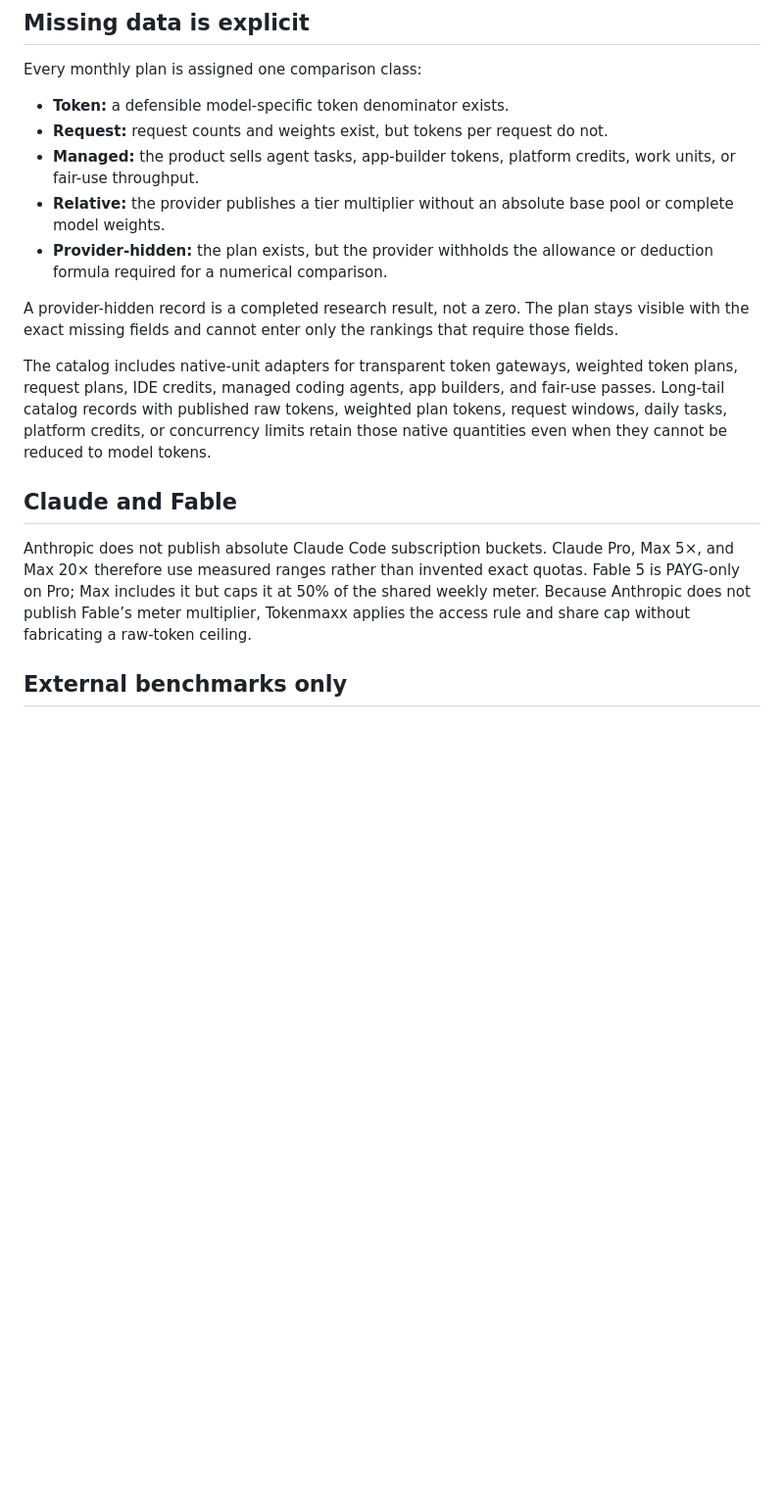
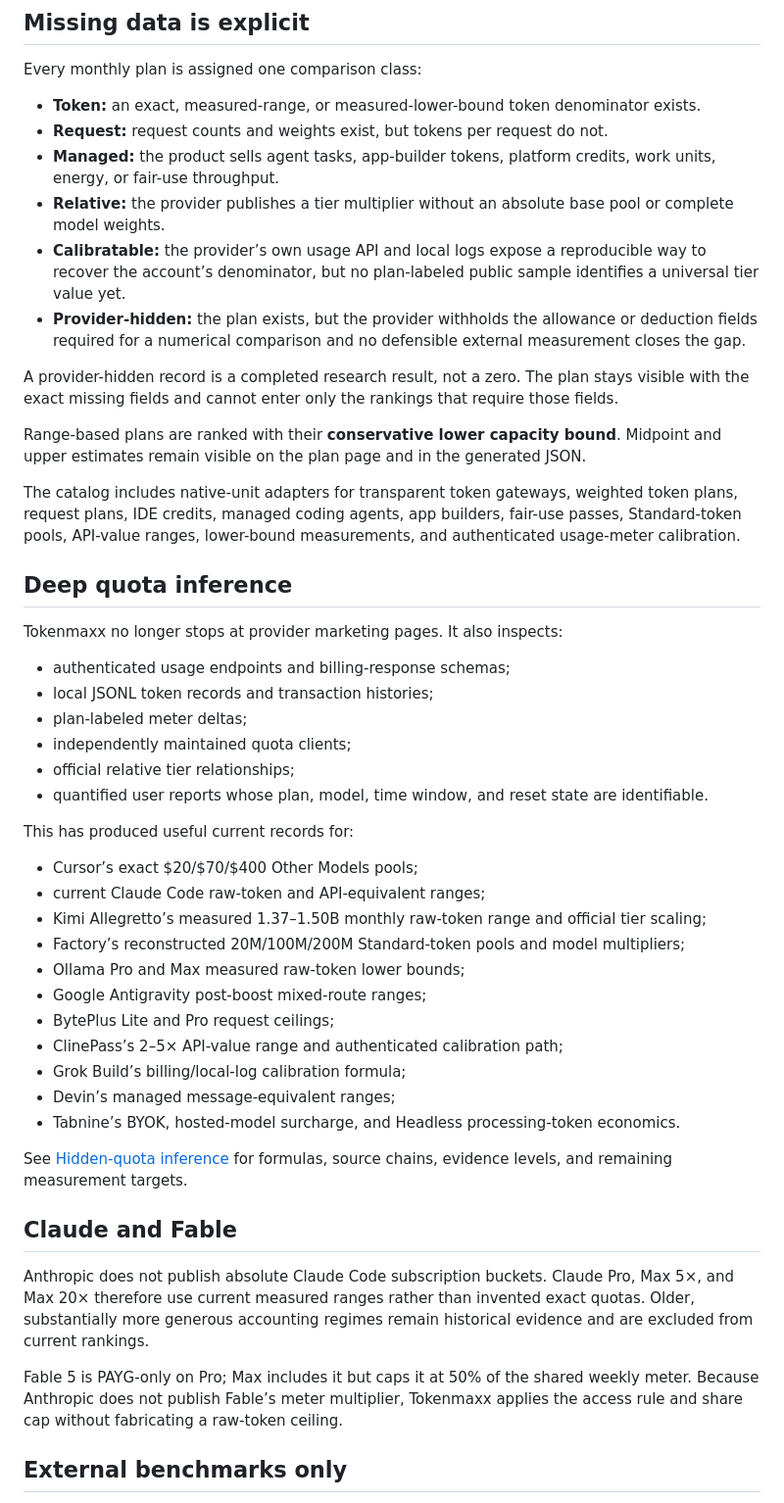
Before and after one commit to siraht/TokenmaxxDash, a Markdown page: README.md, the part around one of its changes. Shown at 98% size. GitHub-like rendering; blank space fills up the shorter version.

Commit message:
docs: describe measured and calibratable quotas

```diff
--- a/README.md
+++ b/README.md
@@ -21,19 +21,51 @@ Claude Code, OpenAI Codex, Grok Build, Synthetic, and every alternative remain v
 
 Every monthly plan is assigned one comparison class:
 
-- **Token:** a defensible model-specific token denominator exists.
+- **Token:** an exact, measured-range, or measured-lower-bound token denominator exists.
 - **Request:** request counts and weights exist, but tokens per request do not.
-- **Managed:** the product sells agent tasks, app-builder tokens, platform credits, work units, or fair-use throughput.
+- **Managed:** the product sells agent tasks, app-builder tokens, platform credits, work units, energy, or fair-use throughput.
 - **Relative:** the provider publishes a tier multiplier without an absolute base pool or complete model weights.
-- **Provider-hidden:** the plan exists, but the provider withholds the allowance or deduction formula required for a numerical comparison.
+- **Calibratable:** the provider’s own usage API and local logs expose a reproducible way to recover the account’s denominator, but no plan-labeled public sample identifies a universal tier value yet.
+- **Provider-hidden:** the plan exists, but the provider withholds the allowance or deduction fields required for a numerical comparison and no defensible external measurement closes the gap.
 
 A provider-hidden record is a completed research result, not a zero. The plan stays visible with the exact missing fields and cannot enter only the rankings that require those fields.
 
-The catalog includes native-unit adapters for transparent token gateways, weighted token plans, request plans, IDE credits, managed coding agents, app builders, and fair-use passes. Long-tail catalog records with published raw tokens, weighted plan tokens, request windows, daily tasks, platform credits, or concurrency limits retain those native quantities even when they cannot be reduced to model tokens.
+Range-based plans are ranked with their **conservative lower capacity bound**. Midpoint and upper estimates remain visible on the plan page and in the generated JSON.
+
+The catalog includes native-unit adapters for transparent token gateways, weighted token plans, request plans, IDE credits, managed coding agents, app builders, fair-use passes, Standard-token pools, API-value ranges, lower-bound measurements, and authenticated usage-meter calibration.
+
+## Deep quota inference
+
+Tokenmaxx no longer stops at provider marketing pages. It also inspects:
+
+- authenticated usage endpoints and billing-response schemas;
+- local JSONL token records and transaction histories;
+- plan-labeled meter deltas;
+- independently maintained quota clients;
+- official relative tier relationships;
+- quantified user reports whose plan, model, time window, and reset state are identifiable.
+
+This has produced useful current records for:
+
+- Cursor’s exact $20/$70/$400 Other Models pools;
+- current Claude Code raw-token and API-equivalent ranges;
+- Kimi Allegretto’s measured 1.37–1.50B monthly raw-token range and official tier scaling;
+- Factory’s reconstructed 20M/100M/200M Standard-token pools and model multipliers;
+- Ollama Pro and Max measured raw-token lower bounds;
+- Google Antigravity post-boost mixed-route ranges;
+- BytePlus Lite and Pro request ceilings;
+- ClinePass’s 2–5× API-value range and authenticated calibration path;
+- Grok Build’s billing/local-log calibration formula;
+- Devin’s managed message-equivalent ranges;
+- Tabnine’s BYOK, hosted-model surcharge, and Headless processing-token economics.
+
+See [Hidden-quota inference](docs/QUOTA_INFERENCE.md) for formulas, source chains, evidence levels, and remaining measurement targets.
 
 ## Claude and Fable
 
-Anthropic does not publish absolute Claude Code subscription buckets. Claude Pro, Max 5×, and Max 20× therefore use measured ranges rather than invented exact quotas. Fable 5 is PAYG-only on Pro; Max includes it but caps it at 50% of the shared weekly meter. Because Anthropic does not publish Fable’s meter multiplier, Tokenmaxx applies the access rule and share cap without fabricating a raw-token ceiling.
+Anthropic does not publish absolute Claude Code subscription buckets. Claude Pro, Max 5×, and Max 20× therefore use current measured ranges rather than invented exact quotas. Older, substantially more generous accounting regimes remain historical evidence and are excluded from current rankings.
+
+Fable 5 is PAYG-only on Pro; Max includes it but caps it at 50% of the shared weekly meter. Because Anthropic does not publish Fable’s meter multiplier, Tokenmaxx applies the access rule and share cap without fabricating a raw-token ceiling.
 
 ## External benchmarks only
 
```
Also changed, not shown: other parts of README.md (+11 -5 lines).
